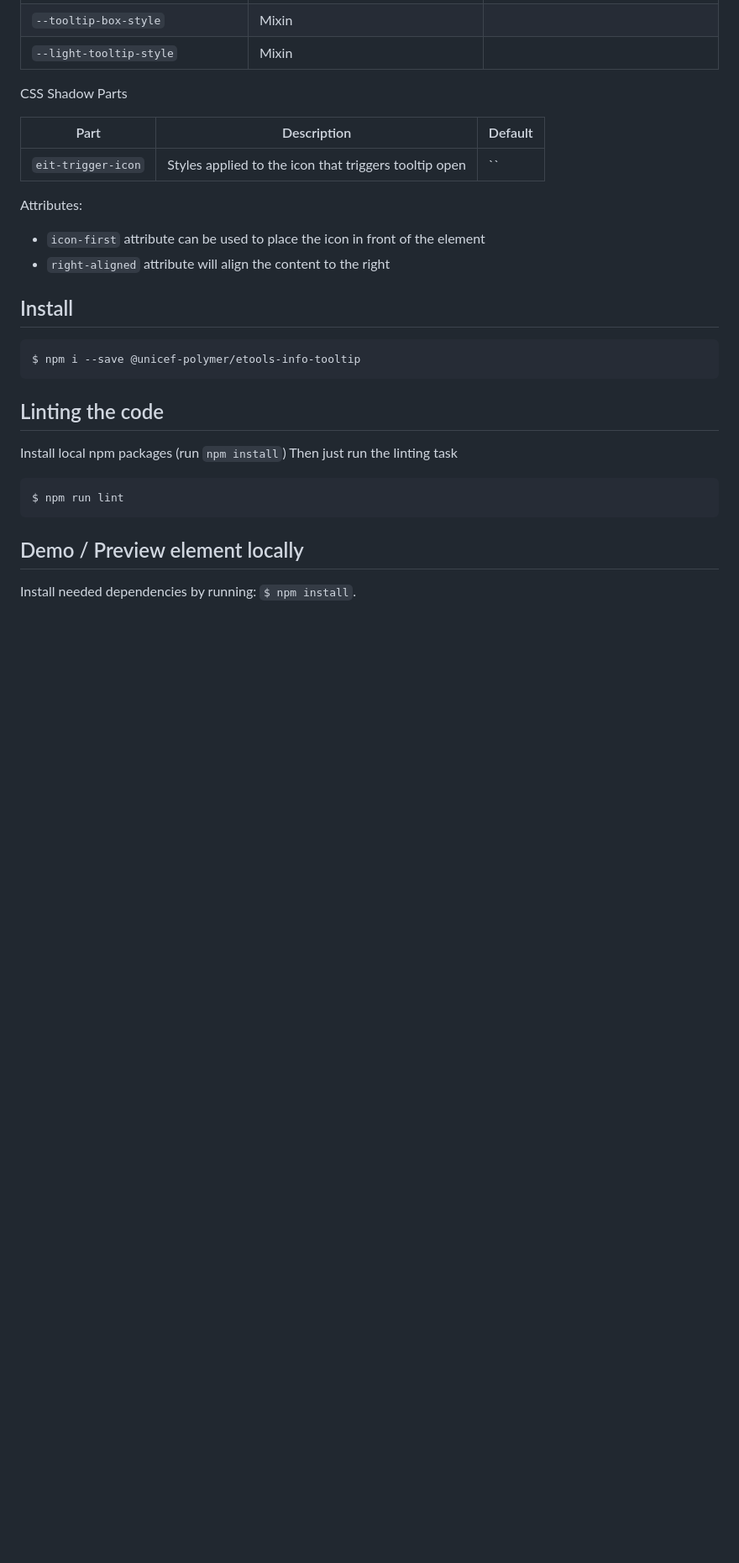
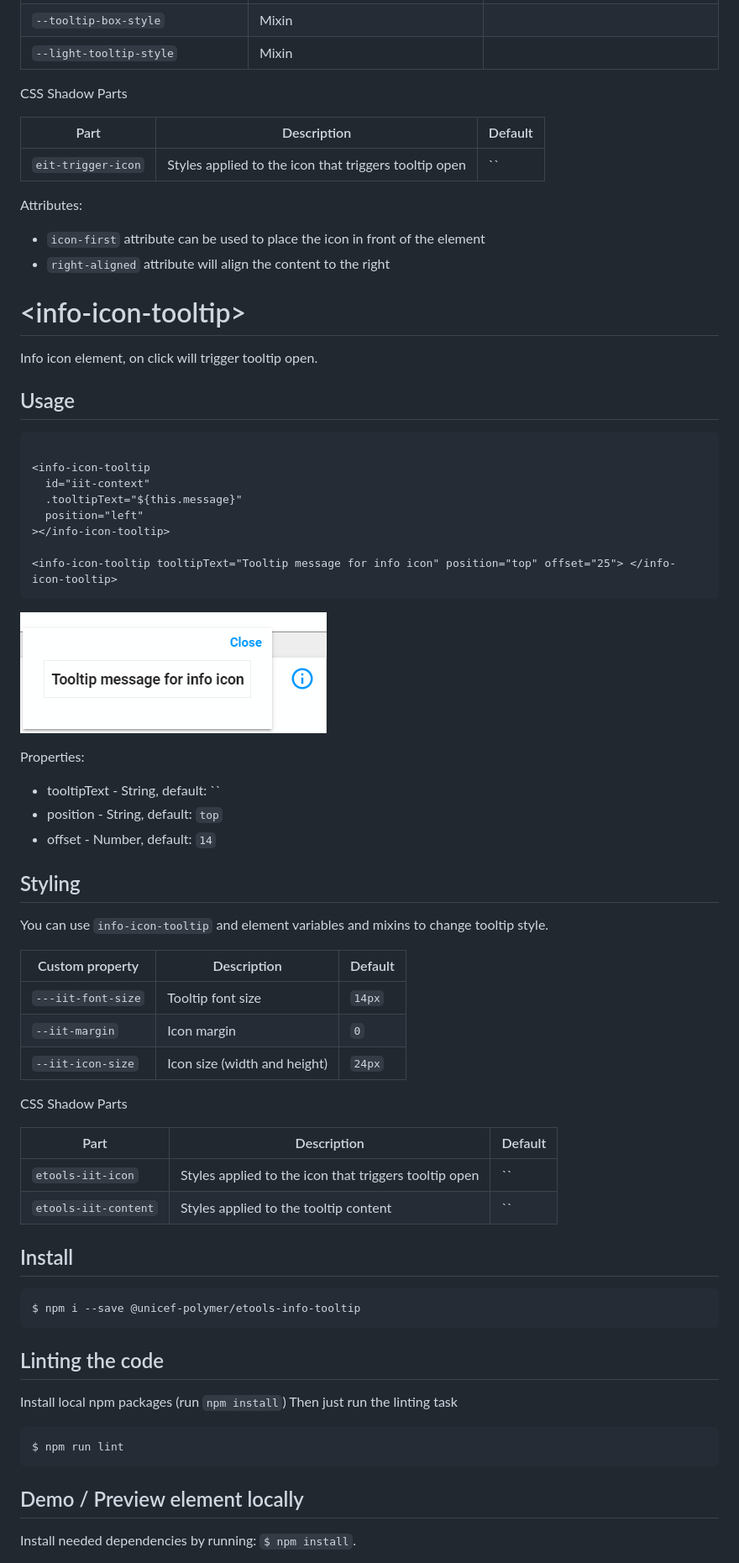
Before and after one commit to unicef-polymer/etools-info-tooltip, a Markdown page: README.md, the part around the change. Shown: that part at 84% size. Drawn GitHub-style; pictures changed too: screenshots/info-icon-tooltip.png (added); blank space fills up the shorter version.

Commit message:
adjustments

````diff
--- a/README.md
+++ b/README.md
@@ -69,6 +69,50 @@ Attributes:
 - `icon-first` attribute can be used to place the icon in front of the element
 - `right-aligned` attribute will align the content to the right
 
+
+# \<info-icon-tooltip\>
+
+Info icon element, on click will trigger tooltip open.
+
+## Usage
+
+```html
+
+<info-icon-tooltip
+  id="iit-context"
+  .tooltipText="${this.message}"
+  position="left"
+></info-icon-tooltip>
+
+<info-icon-tooltip tooltipText="Tooltip message for info icon" position="top" offset="25"> </info-icon-tooltip>
+```
+![info-icon-tooltip](https://raw.githubusercontent.com/unicef-polymer/etools-info-tooltip/HEAD/screenshots/info-icon-tooltip.png)
+
+Properties:
+
+- tooltipText - String, default: ``
+- position - String, default: `top`
+- offset - Number, default: `14`
+
+## Styling
+
+You can use `info-icon-tooltip` and element variables and mixins to change tooltip style.
+
+| Custom property                             | Description                                          | Default                                         |
+| ------------------------------------------- | ---------------------------------------------------- | ----------------------------------------------- |
+| `---iit-font-size`                          | Tooltip font size                                    | `14px`                                          |
+| `--iit-margin`                              | Icon margin                                          | `0`                                             |
+| `--iit-icon-size`                           | Icon size (width and height)                         | `24px`                                          |
+
+
+CSS Shadow Parts
+
+| Part                | Description                                           | Default |
+| ------------------  | ----------------------------------------------------- | ------- |
+| `etools-iit-icon`   | Styles applied to the icon that triggers tooltip open | ``      |
+| `etools-iit-content`| Styles applied to the tooltip content                 | ``      |
+
+
 ## Install
 
 ```bash
````
Also changed, not shown: 3 other files.
